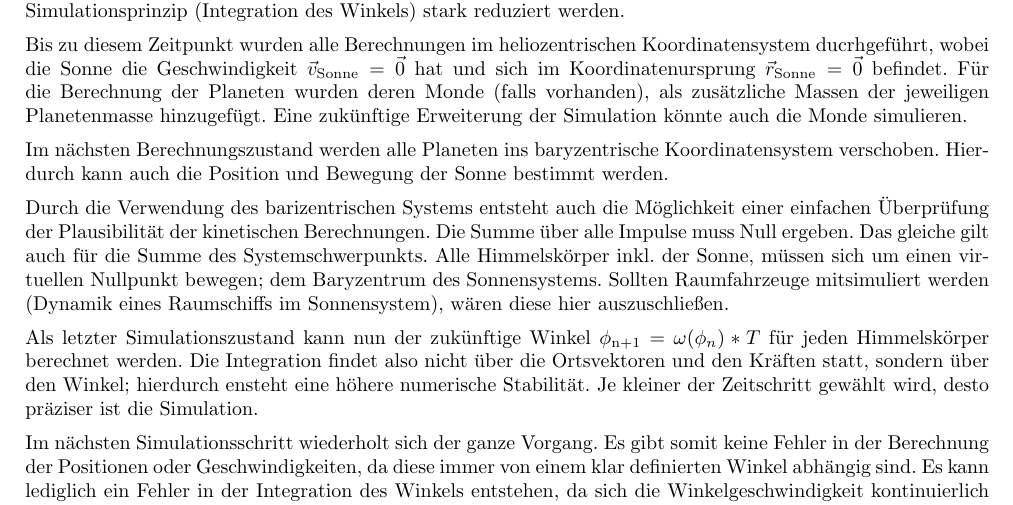
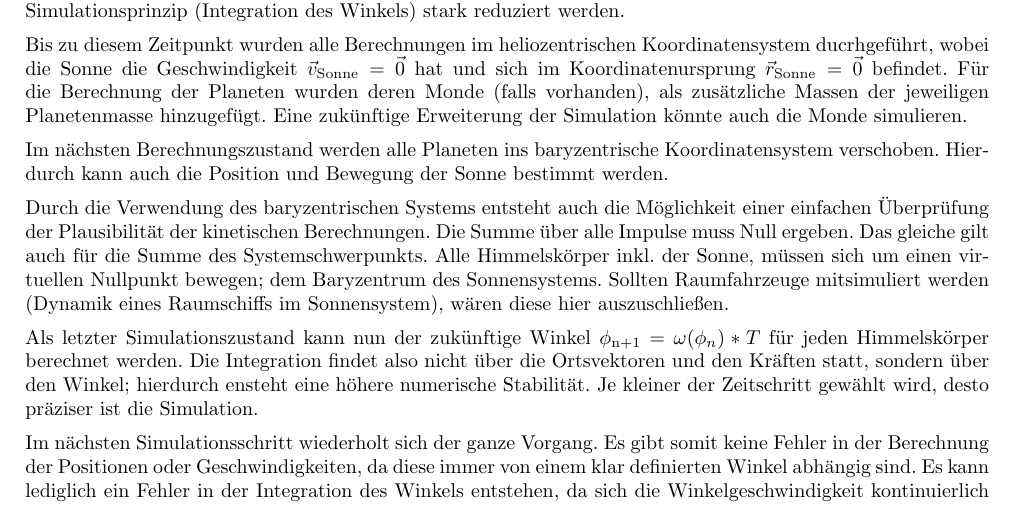
Before and after one commit to deppenkaiser/webersim, a LaTeX book (doc/latex/webersim.tex): part of page 19 of 21, cut so that both start at the same text. Compiled offline with pdfLaTeX.

Commit message:
FIX Dokumentation

```diff
--- a/doc/latex/webersim.tex
+++ b/doc/latex/webersim.tex
@@ -179,7 +179,7 @@ Eine zukünftige Erweiterung der Simulation könnte auch die Monde simulieren.
 Im nächsten Berechnungszustand werden alle Planeten ins baryzentrische Koordinatensystem verschoben. Hierdurch kann auch die
 Position und Bewegung der Sonne bestimmt werden.
 
-Durch die Verwendung des barizentrischen Systems entsteht auch die Möglichkeit einer einfachen Überprüfung der Plausibilität der
+Durch die Verwendung des baryzentrischen Systems entsteht auch die Möglichkeit einer einfachen Überprüfung der Plausibilität der
 kinetischen Berechnungen. Die Summe über alle Impulse muss Null ergeben. Das gleiche gilt auch für die Summe des Systemschwerpunkts.
 Alle Himmelskörper inkl. der Sonne, müssen sich um einen virtuellen Nullpunkt bewegen; dem Baryzentrum des Sonnensystems. Sollten
 Raumfahrzeuge mitsimuliert werden (Dynamik eines Raumschiffs im Sonnensystem), wären diese hier auszuschließen.
```
Also changed, not shown: doc/latex/webersim.pdf.
